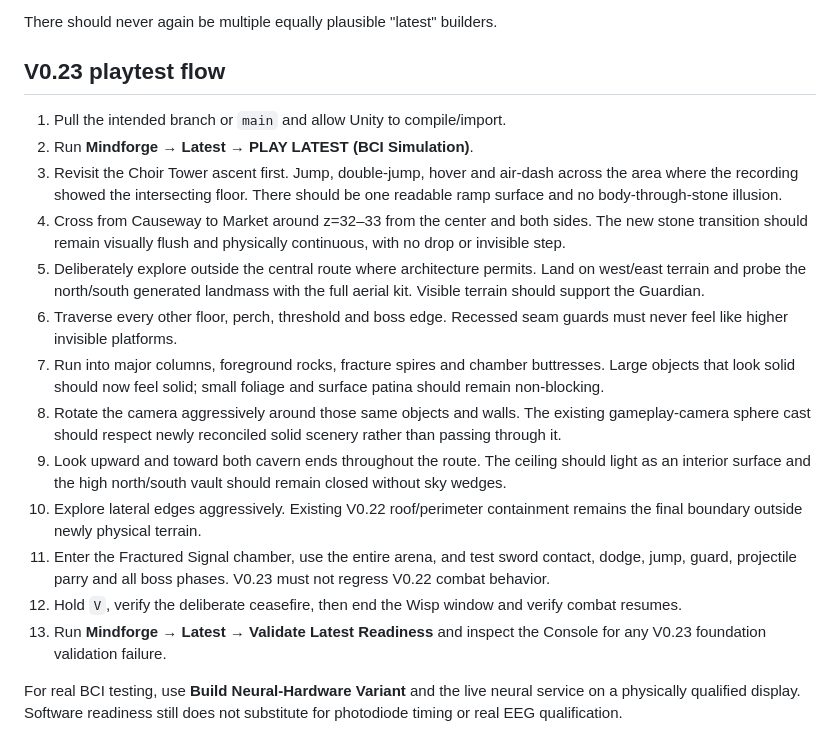
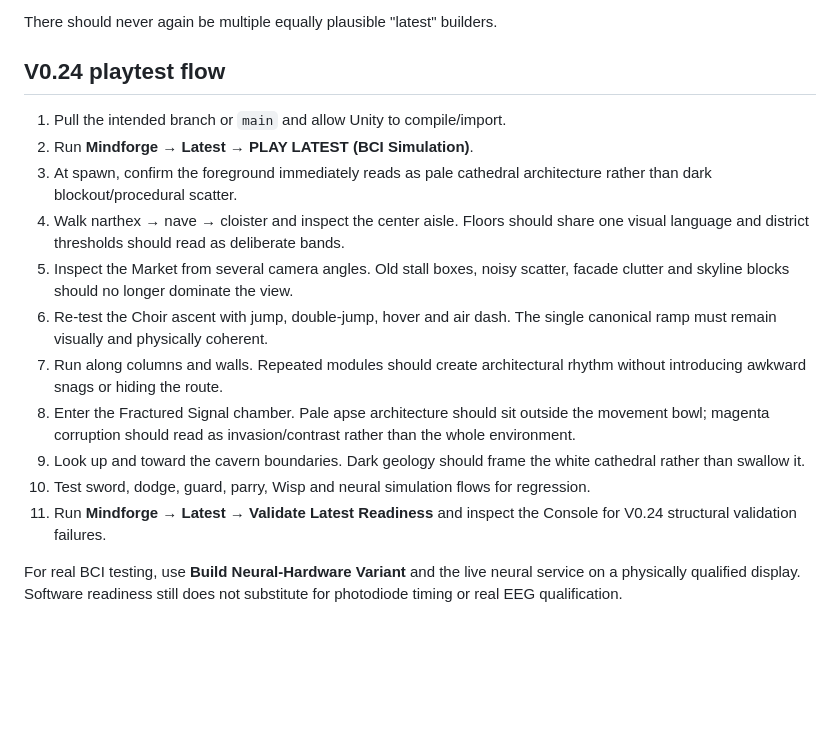
Before and after one commit to sidhulyalkar/mindforge, a Markdown page: docs/LATEST_UNITY_BUILD.md, the part around one of its changes. Drawn GitHub-style; blank space fills up the shorter version.

```diff
--- a/docs/LATEST_UNITY_BUILD.md
+++ b/docs/LATEST_UNITY_BUILD.md
@@ -125,20 +122,18 @@ Do not compose a new release by manually running historical `Apply ...` commands
 
 There should never again be multiple equally plausible "latest" builders.
 
-## V0.23 playtest flow
+## V0.24 playtest flow
 
 1. Pull the intended branch or `main` and allow Unity to compile/import.
 2. Run **Mindforge → Latest → PLAY LATEST (BCI Simulation)**.
-3. Revisit the Choir Tower ascent first. Jump, double-jump, hover and air-dash across the area where the recording showed the intersecting floor. There should be one readable ramp surface and no body-through-stone illusion.
-4. Cross from Causeway to Market around z=32–33 from the center and both sides. The new stone transition should remain visually flush and physically continuous, with no drop or invisible step.
-5. Deliberately explore outside the central route where architecture permits. Land on west/east terrain and probe the north/south generated landmass with the full aerial kit. Visible terrain should support the Guardian.
-6. Traverse every other floor, perch, threshold and boss edge. Recessed seam guards must never feel like higher invisible platforms.
-7. Run into major columns, foreground rocks, fracture spires and chamber buttresses. Large objects that look solid should now feel solid; small foliage and surface patina should remain non-blocking.
-8. Rotate the camera aggressively around those same objects and walls. The existing gameplay-camera sphere cast should respect newly reconciled solid scenery rather than passing through it.
-9. Look upward and toward both cavern ends throughout the route. The ceiling should light as an interior surface and the high north/south vault should remain closed without sky wedges.
-10. Explore lateral edges aggressively. Existing V0.22 roof/perimeter containment remains the final boundary outside newly physical terrain.
-11. Enter the Fractured Signal chamber, use the entire arena, and test sword contact, dodge, jump, guard, projectile parry and all boss phases. V0.23 must not regress V0.22 combat behavior.
-12. Hold `V`, verify the deliberate ceasefire, then end the Wisp window and verify combat resumes.
-13. Run **Mindforge → Latest → Validate Latest Readiness** and inspect the Console for any V0.23 foundation validation failure.
+3. At spawn, confirm the foreground immediately reads as pale cathedral architecture rather than dark blockout/procedural scatter.
+4. Walk narthex → nave → cloister and inspect the center aisle. Floors should share one visual language and district thresholds should read as deliberate bands.
+5. Inspect the Market from several camera angles. Old stall boxes, noisy scatter, facade clutter and skyline blocks should no longer dominate the view.
+6. Re-test the Choir ascent with jump, double-jump, hover and air dash. The single canonical ramp must remain visually and physically coherent.
+7. Run along columns and walls. Repeated modules should create architectural rhythm without introducing awkward snags or hiding the route.
+8. Enter the Fractured Signal chamber. Pale apse architecture should sit outside the movement bowl; magenta corruption should read as invasion/contrast rather than the whole environment.
+9. Look up and toward the cavern boundaries. Dark geology should frame the white cathedral rather than swallow it.
+10. Test sword, dodge, guard, parry, Wisp and neural simulation flows for regression.
+11. Run **Mindforge → Latest → Validate Latest Readiness** and inspect the Console for V0.24 structural validation failures.
 
 For real BCI testing, use **Build Neural-Hardware Variant** and the live neural service on a physically qualified display. Software readiness still does not substitute for photodiode timing or real EEG qualification.
```
Also changed, not shown: other parts of docs/LATEST_UNITY_BUILD.md (+55 -58 lines).
